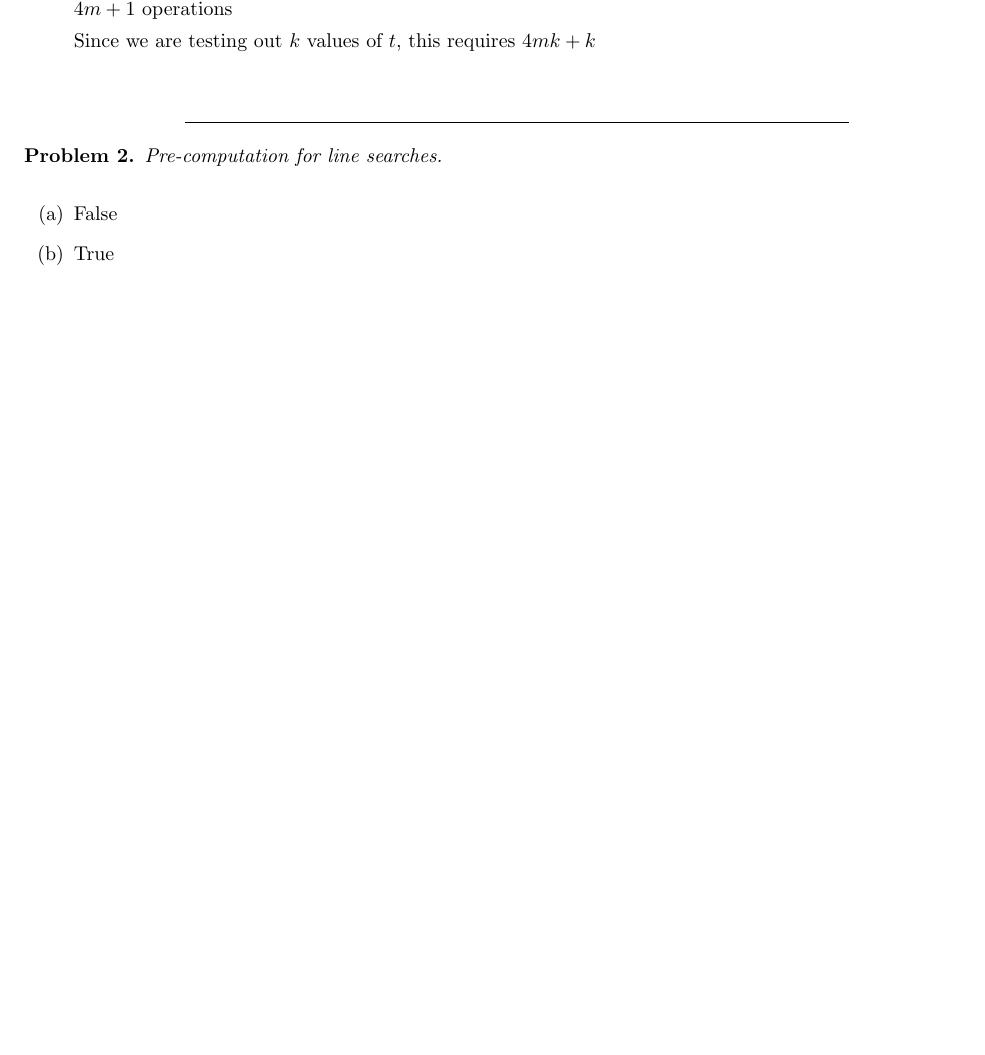
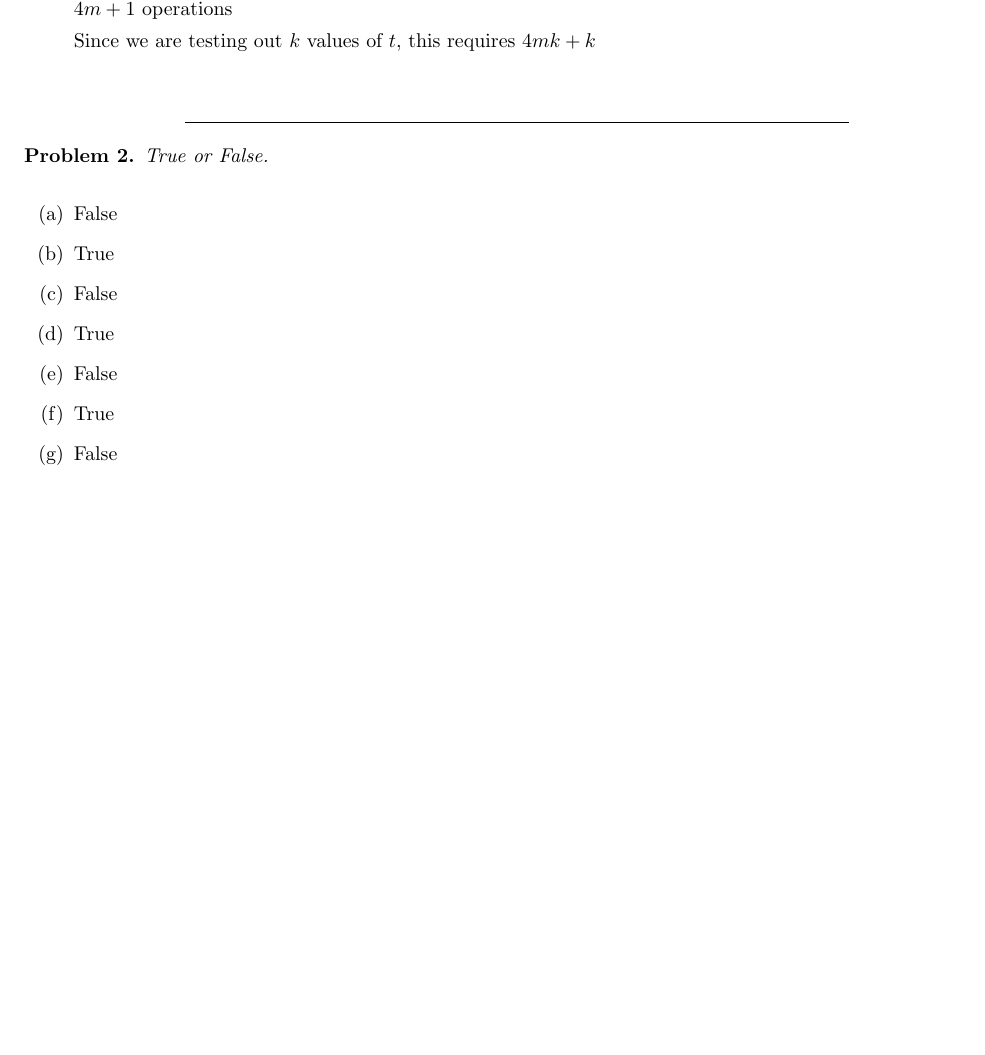
Before and after one commit to Ravi-Raghavan/ConvexOptimization, a LaTeX problem sheet (Homework #6.tex): part of page 3 of 3, cut so that both start at the same text, the shorter picture padded with empty space. Compiled offline with pdfLaTeX.

Commit message:
Finished Homework 6

```diff
--- a/Homework #6.tex
+++ b/Homework #6.tex
@@ -229,11 +229,16 @@ Since we are testing out $k$ values of $t$, this requires $5mk + k$ \newline
 \end{problem}
 
 \begin{problem}
-\textit{Pre-computation for line searches.}
+\textit{True or False.}
 
 \begin{enumerate}
 \item[(a)] False
 \item[(b)] True
+\item[(c)] False
+\item[(d)] True
+\item[(e)] False
+\item[(f)] True
+\item[(g)] False
 \end{enumerate}
 \end{problem}
 
```
Also changed, not shown: Homework #6.pdf (added), 5 other files.
